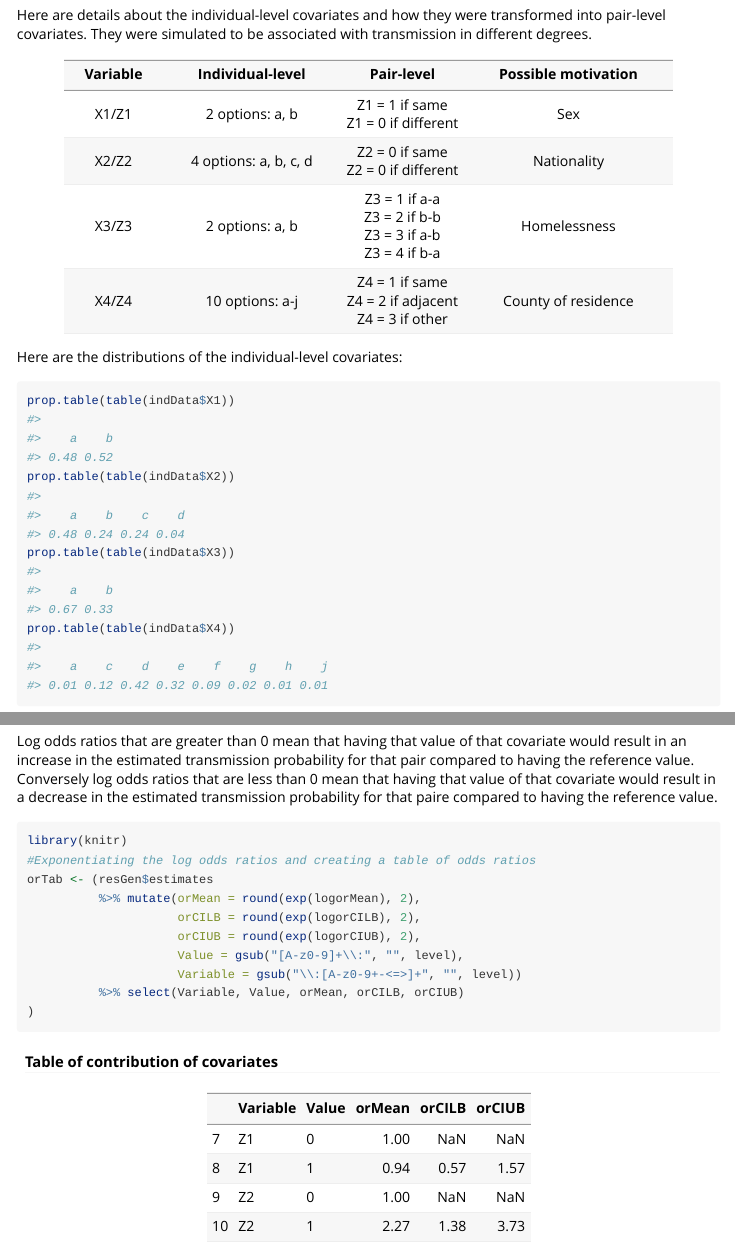
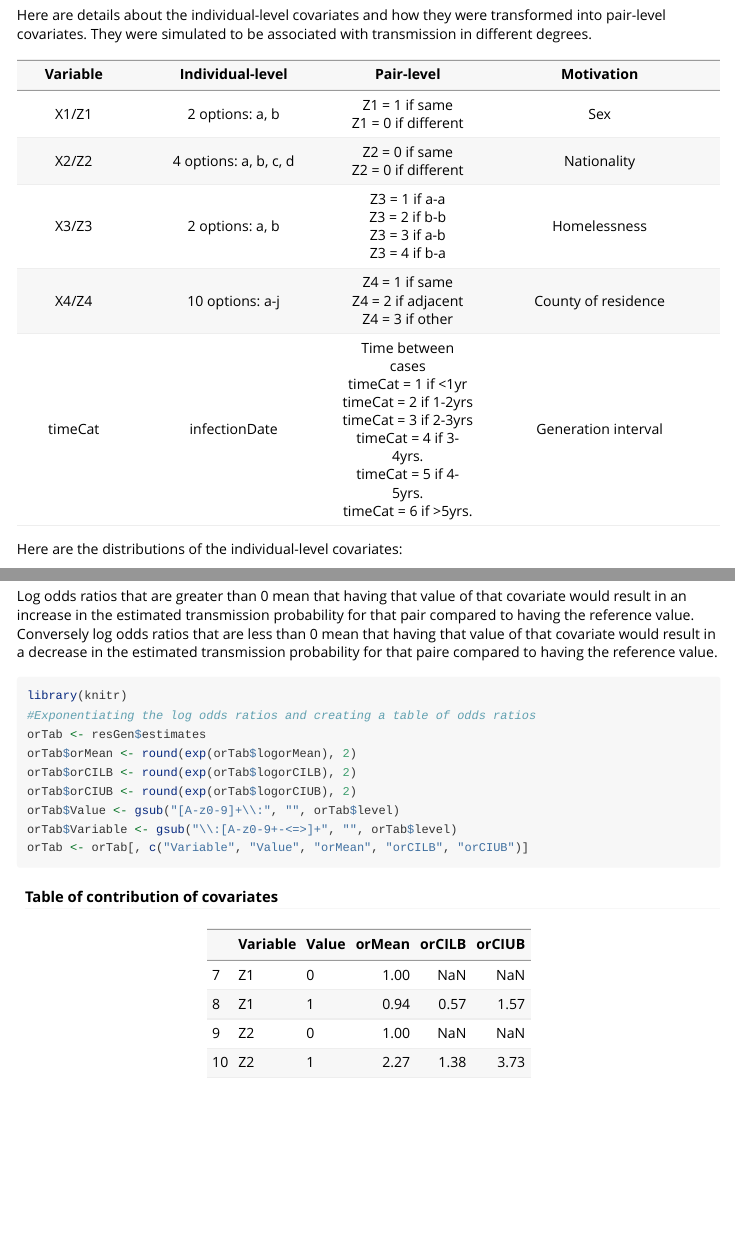
Before and after one commit to sarahleavitt/nbTransmission, an R Markdown document (vignettes/nbTransmission-vignette.Rmd): the page in a window 1100 px wide, from 2310 px down, and a second part further down, joined at a grey line. Rendered offline with R 4.5, knitr and Pandoc, with nearby package versions; some code elsewhere in the file could not run offline; common packages that the code uses without loading them are loaded.

Commit message:
Updated the vingette

````diff
--- a/vignettes/nbTransmission-vignette.Rmd
+++ b/vignettes/nbTransmission-vignette.Rmd
@@ -81,12 +81,14 @@
 
 Here are details about the individual-level covariates and how they were transformed into pair-level covariates. They were simulated to be associated with transmission in different degrees.
 
-Variable | Individual-level | Pair-level  | Possible motivation |
+Variable | Individual-level | Pair-level  |  Motivation |
 :-------:| :--------------: | :---------: | :-----------------: |
 X1/Z1 | 2 options: a, b | Z1 = 1 if same <br> Z1 = 0 if different | Sex |
 X2/Z2 | 4 options: a, b, c, d | Z2 = 0 if same <br> Z2 = 0 if different | Nationality |
 X3/Z3 | 2 options: a, b | Z3 = 1 if a-a <br> Z3 = 2 if b-b <br> Z3 = 3 if a-b <br> Z3 = 4 if b-a | Homelessness |
 X4/Z4 | 10 options: a-j | Z4 = 1 if same <br> Z4 = 2 if adjacent <br> Z4 = 3 if other | County of residence |
+timeCat |  infectionDate | Time between cases <br> timeCat = 1 if <1yr <br> timeCat = 2 if 1-2yrs <br> timeCat = 3 if 2-3yrs <br> timeCat = 4 if 3-4yrs. <br> timeCat = 5 if 4-5yrs. <br> timeCat = 6 if >5yrs. | Generation interval |
+
 
 
 Here are the distributions of the individual-level covariates:
@@ -171,14 +173,13 @@
 ```{r covarTab}
 library(knitr)
 #Exponentiating the log odds ratios and creating a table of odds ratios
-orTab <- (resGen$estimates
-          %>% mutate(orMean = round(exp(logorMean), 2),
-                     orCILB = round(exp(logorCILB), 2),
-                     orCIUB = round(exp(logorCIUB), 2),
-                     Value = gsub("[A-z0-9]+\\:", "", level),
-                     Variable = gsub("\\:[A-z0-9+-<=>]+", "", level))
-          %>% select(Variable, Value, orMean, orCILB, orCIUB)
-)
+orTab <- resGen$estimates
+orTab$orMean <- round(exp(orTab$logorMean), 2)
+orTab$orCILB <- round(exp(orTab$logorCILB), 2)
+orTab$orCIUB <- round(exp(orTab$logorCIUB), 2)
+orTab$Value <- gsub("[A-z0-9]+\\:", "", orTab$level)
+orTab$Variable <- gsub("\\:[A-z0-9+-<=>]+", "", orTab$level)
+orTab <- orTab[, c("Variable", "Value", "orMean", "orCILB", "orCIUB")]
 ```
 
 #### Table of contribution of covariates
````
Also changed, not shown: vignettes/nbTransmission-vignette.Rmd (2 more changed lines), 1 other file.
